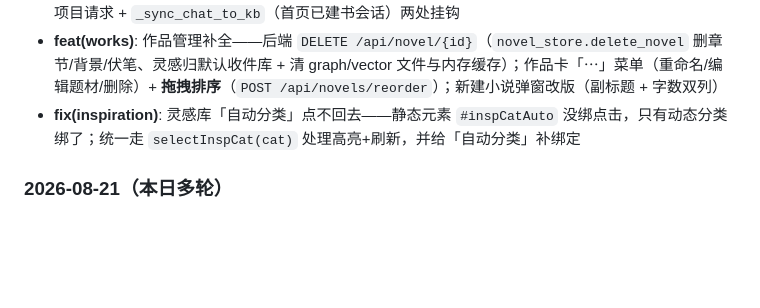
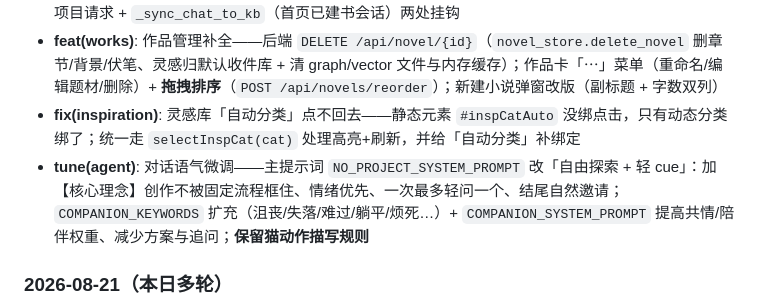
Before and after one commit to chenyuweivikki-maker/novel-island, a Markdown page: docs/项目开发手册.md, the part around the change. Drawn GitHub-style; blank space fills up the shorter version.

Commit message:
docs: 开发手册记录对话语气微调（自由探索+轻cue、共情/陪伴调高）

```diff
--- a/docs/项目开发手册.md
+++ b/docs/项目开发手册.md
@@ -130,6 +130,7 @@
 - **feat(outline)**: **对话自动捕获大纲**——`title_sync._maybe_capture_outline`：项目/首页对话里作者提到梗概/主题/主线/冲突/结局即增量写入；`_OUTLINE_SIGNALS` 信号词预过滤控成本；在 `ask()` 开头对项目请求 + `_sync_chat_to_kb`（首页已建书会话）两处挂钩
 - **feat(works)**: 作品管理补全——后端 `DELETE /api/novel/{id}`（`novel_store.delete_novel` 删章节/背景/伏笔、灵感归默认收件库 + 清 graph/vector 文件与内存缓存）；作品卡「⋯」菜单（重命名/编辑题材/删除）+ **拖拽排序**（`POST /api/novels/reorder`）；新建小说弹窗改版（副标题 + 字数双列）
 - **fix(inspiration)**: 灵感库「自动分类」点不回去——静态元素 `#inspCatAuto` 没绑点击，只有动态分类绑了；统一走 `selectInspCat(cat)` 处理高亮+刷新，并给「自动分类」补绑定
+- **tune(agent)**: 对话语气微调——主提示词 `NO_PROJECT_SYSTEM_PROMPT` 改「自由探索 + 轻 cue」：加【核心理念】创作不被固定流程框住、情绪优先、一次最多轻问一个、结尾自然邀请；`COMPANION_KEYWORDS` 扩充（沮丧/失落/难过/躺平/烦死…）+ `COMPANION_SYSTEM_PROMPT` 提高共情/陪伴权重、减少方案与追问；**保留猫动作描写规则**
 
 ### 2026-08-21（本日多轮）
 - **fix(home)**: 「＋新建对话」立即在左侧列表出现本地「新对话」占位（不发请求不落库，刷新即消失，未发送仍不建会话）——解决"点了新建没反馈、消息悄悄进旧会话"的困惑；发送后占位被消息标题覆盖并 ensure 建真实会话（排查：用户反馈"新对话没回传列表"，实际是请求全带旧 session_id 进了旧会话，前端流程本身正确）
```
